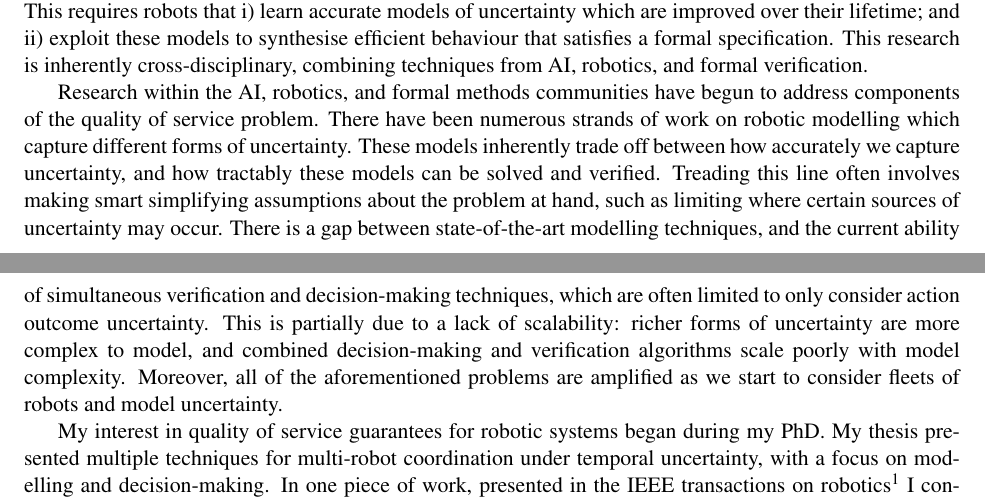
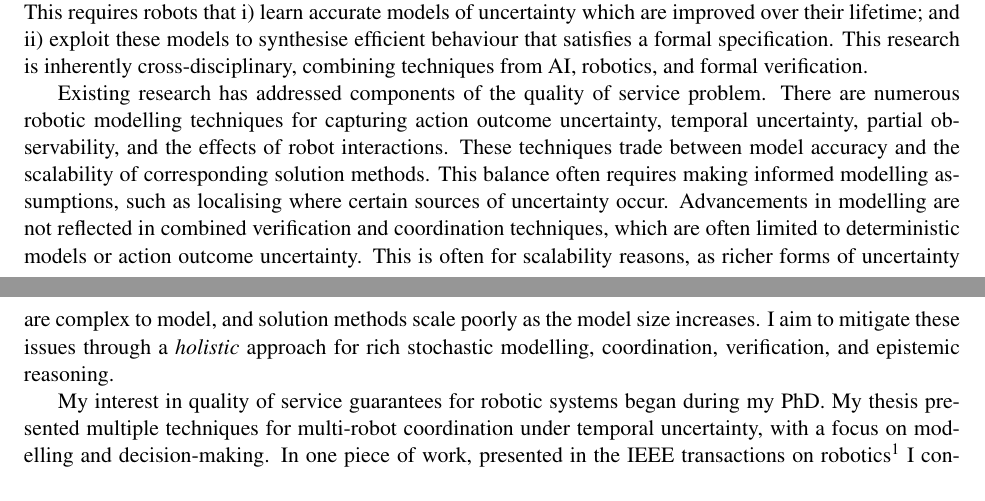
Before and after one commit to charlie1329/CV, a LaTeX document (cover_letters/uob_assis_prof/research_statement.tex): two parts of pages 1 and 2 of 3, joined at a grey line, cut so that both start at the same text. Compiled offline with pdfLaTeX.

Commit message:
Up to end of lit discussion
Signed-off-by: Charlie Street <me@charliestreet.net>

```diff
--- a/cover_letters/uob_assis_prof/research_statement.tex
+++ b/cover_letters/uob_assis_prof/research_statement.tex
@@ -94,3 +94,4 @@ Solution methods must acknowledge where model confidence is low to prevent poten
 
 % SUMMARISE THE PROBLEM THAT WE WANT TO ACHIEVE
 
+My research goal is to develop \emph{robotic systems with a guaranteed quality of service under uncertainty}.
@@ -100,20 +100,21 @@ This requires robots that i) learn accurate models of uncertainty which are impr
 %
 This research is inherently cross-disciplinary, combining techniques from AI, robotics, and formal verification.
 
+Existing research has addressed components of the quality of service problem.
+%
+There are numerous robotic modelling techniques for capturing action outcome uncertainty, temporal uncertainty, partial observability, and the effects of robot interactions.
+%
+These techniques trade between model accuracy and the scalability of corresponding solution methods.
+%
+This balance often requires making informed modelling assumptions, such as localising where certain sources of uncertainty occur.
+%
+Advancements in modelling are not reflected in combined verification and coordination techniques, which are often limited to deterministic models or action outcome uncertainty.
+%
+This is often for scalability reasons, as richer forms of uncertainty are complex to model, and solution methods scale poorly as the model size increases.
+%
+I aim to mitigate these issues through a \emph{holistic} approach for rich stochastic modelling, coordination, verification, and epistemic reasoning.
 
-Research within the AI, robotics, and formal methods communities have begun to address components of the quality of service problem.
-%
-There have been numerous strands of work on robotic modelling which capture different forms of uncertainty.
-%
-These models inherently trade off between how accurately we capture uncertainty, and how tractably these models can be solved and verified.
-%
-Treading this line often involves making smart simplifying assumptions about the problem at hand, such as limiting where certain sources of uncertainty may occur.
-%
-There is a gap between state-of-the-art modelling techniques, and the current ability of simultaneous verification and decision-making techniques, which are often limited to only consider action outcome uncertainty.
-%
-This is partially due to a lack of scalability: richer forms of uncertainty are more complex to model, and combined decision-making and verification algorithms scale poorly with model complexity.
-%
-Moreover, all of the aforementioned problems are amplified as we start to consider fleets of robots and  model uncertainty.
+
 
 My interest in quality of service guarantees for robotic systems began during my PhD.
 %
```
Also changed, not shown: cover_letters/uob_assis_prof/research_statement.pdf, cover_letters/uob_assis_prof/research_statement.tex (3 more changed lines).
